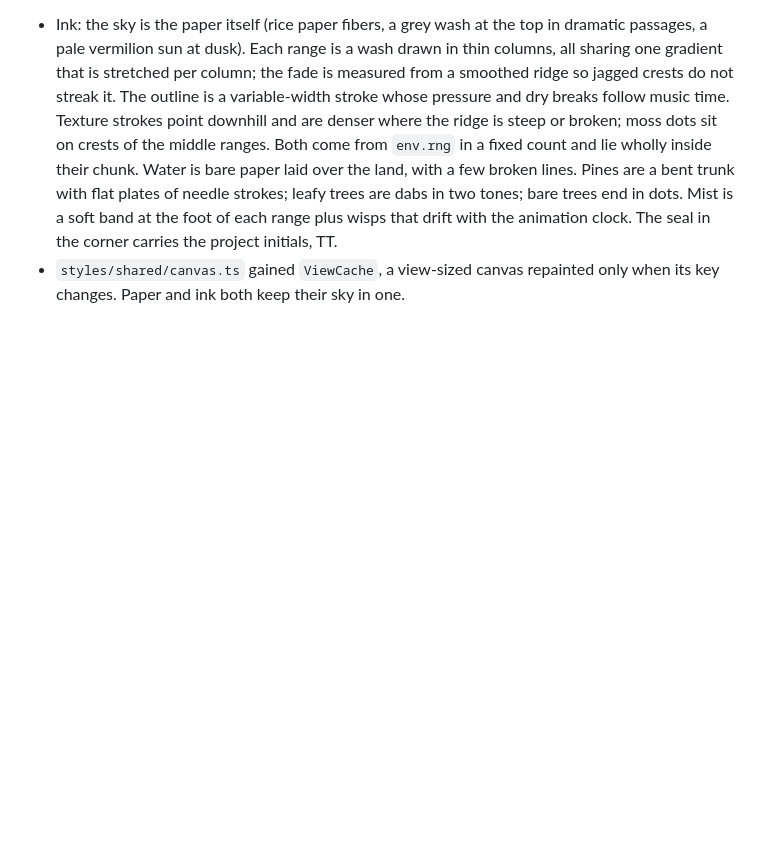
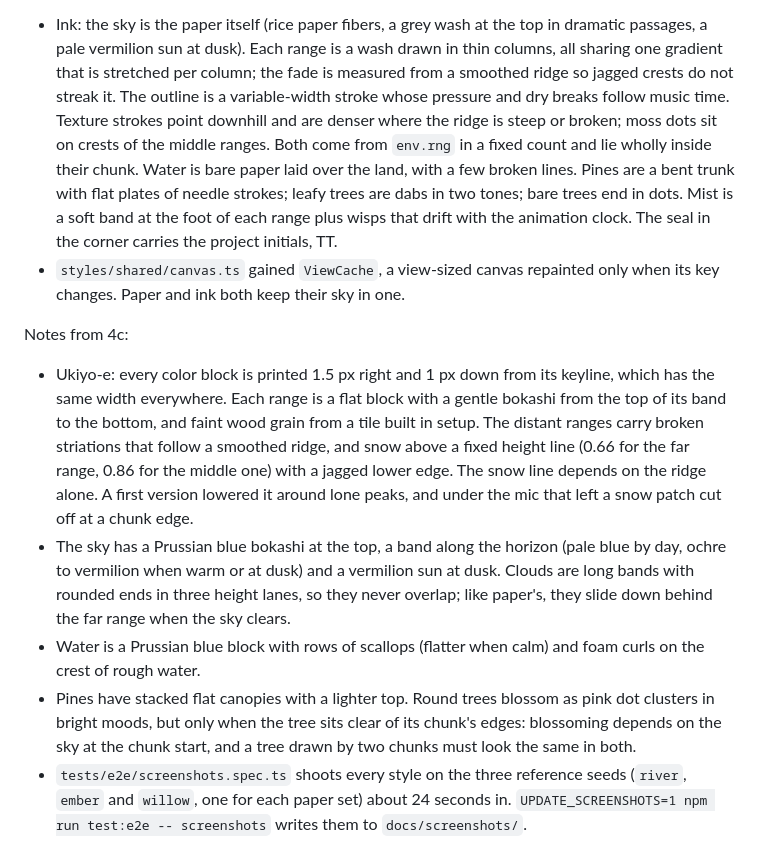
Before and after one commit to yodim/topotone, a Markdown page: PLAN.md, the part around one of its changes. Drawn GitHub-style; blank space fills up the shorter version.

```diff
--- a/PLAN.md
+++ b/PLAN.md
@@ -347,3 +347,11 @@ Notes from 4b:
 
 - Ink: the sky is the paper itself (rice paper fibers, a grey wash at the top in dramatic passages, a pale vermilion sun at dusk). Each range is a wash drawn in thin columns, all sharing one gradient that is stretched per column; the fade is measured from a smoothed ridge so jagged crests do not streak it. The outline is a variable-width stroke whose pressure and dry breaks follow music time. Texture strokes point downhill and are denser where the ridge is steep or broken; moss dots sit on crests of the middle ranges. Both come from `env.rng` in a fixed count and lie wholly inside their chunk. Water is bare paper laid over the land, with a few broken lines. Pines are a bent trunk with flat plates of needle strokes; leafy trees are dabs in two tones; bare trees end in dots. Mist is a soft band at the foot of each range plus wisps that drift with the animation clock. The seal in the corner carries the project initials, TT.
 - `styles/shared/canvas.ts` gained `ViewCache`, a view-sized canvas repainted only when its key changes. Paper and ink both keep their sky in one.
+
+Notes from 4c:
+
+- Ukiyo-e: every color block is printed 1.5 px right and 1 px down from its keyline, which has the same width everywhere. Each range is a flat block with a gentle bokashi from the top of its band to the bottom, and faint wood grain from a tile built in setup. The distant ranges carry broken striations that follow a smoothed ridge, and snow above a fixed height line (0.66 for the far range, 0.86 for the middle one) with a jagged lower edge. The snow line depends on the ridge alone. A first version lowered it around lone peaks, and under the mic that left a snow patch cut off at a chunk edge.
+- The sky has a Prussian blue bokashi at the top, a band along the horizon (pale blue by day, ochre to vermilion when warm or at dusk) and a vermilion sun at dusk. Clouds are long bands with rounded ends in three height lanes, so they never overlap; like paper's, they slide down behind the far range when the sky clears.
+- Water is a Prussian blue block with rows of scallops (flatter when calm) and foam curls on the crest of rough water.
+- Pines have stacked flat canopies with a lighter top. Round trees blossom as pink dot clusters in bright moods, but only when the tree sits clear of its chunk's edges: blossoming depends on the sky at the chunk start, and a tree drawn by two chunks must look the same in both.
+- `tests/e2e/screenshots.spec.ts` shoots every style on the three reference seeds (`river`, `ember` and `willow`, one for each paper set) about 24 seconds in. `UPDATE_SCREENSHOTS=1 npm run test:e2e -- screenshots` writes them to `docs/screenshots/`.
```
Also changed, not shown: other parts of PLAN.md (+26 -26 lines), README.md (+3 -2 lines).
